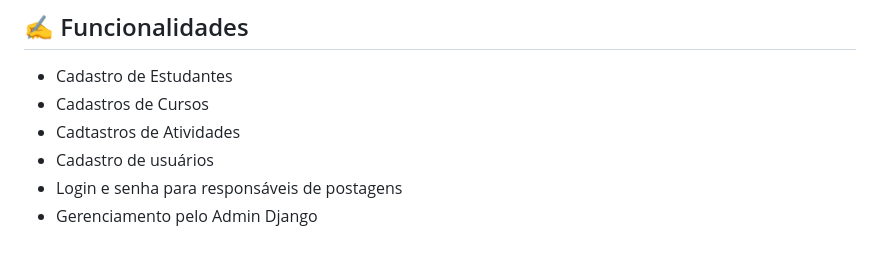
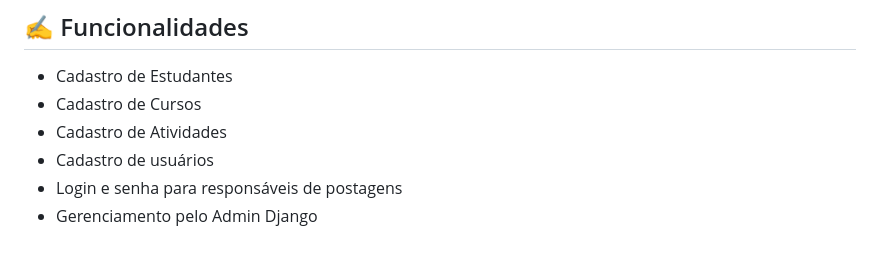
Before and after one commit to alynestuckert/studies_and_experiments, a Markdown page: README.md, the part around the change. GitHub-like rendering.

```diff
--- a/README.md
+++ b/README.md
@@ -110,8 +110,8 @@ coder_house/Projeto Final/
 
 ## ✍️ Funcionalidades
 - Cadastro de Estudantes
-- Cadastros de Cursos
-- Cadtastros de Atividades
+- Cadastro de Cursos
+- Cadastro de Atividades
 - Cadastro de usuários
 - Login e senha para responsáveis de postagens
 - Gerenciamento pelo Admin Django
```
